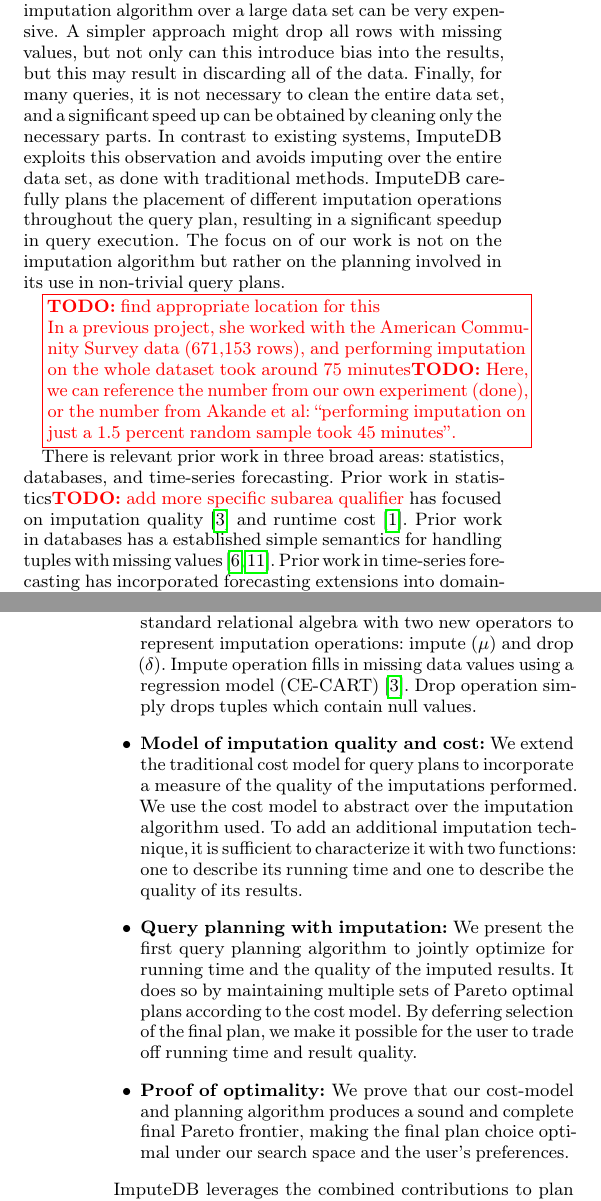
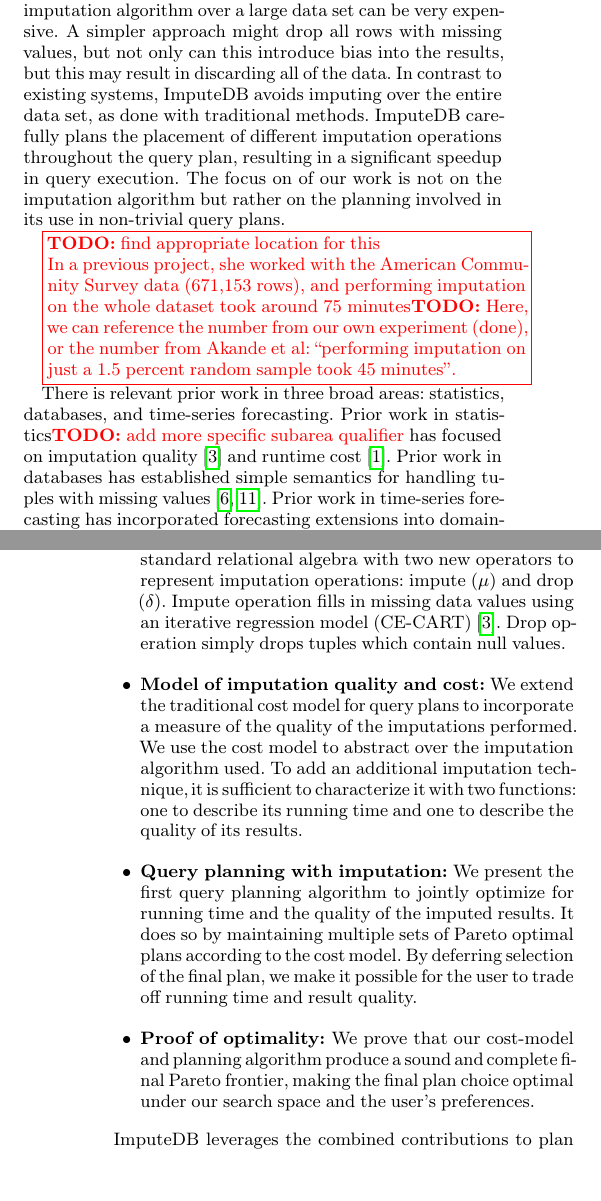
Before and after one commit to mitdbg/imputedb, a LaTeX document (paper/main.tex, which reads paper/introduction.tex): two parts of the columns of pages 1 and 2 of 12, joined at a grey line, cut so that both start at the same text, the shorter picture padded with empty space. Compiled offline with pdfLaTeX.

Commit message:
paper: another pass over intro and abstract

```diff
--- a/paper/introduction.tex
+++ b/paper/introduction.tex
@@ -17,8 +17,7 @@
 % Background
 While traditional imputation methods work over the entire data set and replace all missing values, running a sophisticated imputation algorithm over a large data set can be very expensive.
 A simpler approach might drop all rows with missing values, but not only can this introduce bias into the results, but this may result in discarding all of the data.
-Finally, for many queries, it is not necessary to clean the entire data set, and a significant speed up can be obtained by cleaning only the necessary parts.
-In contrast to existing systems, \ProjectName{} exploits this observation and avoids imputing over the entire data set, as done with traditional methods. \ProjectName{}
+In contrast to existing systems, \ProjectName{} avoids imputing over the entire data set, as done with traditional methods. \ProjectName{}
 carefully plans the placement of different imputation operations throughout the query plan, resulting in a
 significant speedup in query execution. The focus on of our work is not on the imputation algorithm but rather on the planning involved in its use in non-trivial query plans.
 
@@ -30,7 +29,7 @@
 % Prior work
 There is relevant prior work in three broad areas: statistics, databases, and time-series forecasting.
 Prior work in statistics\todo{add more specific subarea qualifier} has focused on imputation quality~\cite{burgette2010multiple} and runtime cost~\cite{akande2015empirical}.
-Prior work in databases has a established simple semantics for handling tuples with missing values~\cite{codd1973understanding,grant1977null}.
+Prior work in databases has established simple semantics for handling tuples with missing values~\cite{codd1973understanding,grant1977null}.
 Prior work in time-series forecasting has incorporated forecasting extensions into domain-specific databases and characterized their behavior~\cite{parisi2011embedding,parisi2013temporal,duan2007processing}.
 \ProjectName{} contributes the first optimizer to plan data imputation on a per query basis, allowing users to use standard SQL on real-world data sets with missing values
 and express preferences in quality of data imputation versus running time. The guiding design principle behind \ProjectName{} is that the user should never see missing data or have to modify their queries to account for it.
@@ -50,7 +49,7 @@
 \begin{itemize}
 \item \textbf{Relational algebra with imputation:}
   We extend the standard relational algebra with two new operators to represent imputation operations: impute ($\mu$) and drop ($\delta$).
-  Impute operation fills in missing data values using a regression model (CE-CART)~\cite{burgette2010multiple}.
+  Impute operation fills in missing data values using an iterative regression model (CE-CART)~\cite{burgette2010multiple}.
   Drop operation simply drops tuples which contain null values.
 \item \textbf{Model of imputation quality and cost:}
   We extend the traditional cost model for query plans to incorporate a measure of the quality of the imputations performed.
@@ -61,7 +60,7 @@
   It does so by maintaining multiple sets of Pareto optimal plans according to the cost model.
   By deferring selection of the final plan, we make it possible for the user to trade off running time and result quality.
 \item \textbf{Proof of optimality:}
- We prove that our cost-model and planning algorithm produces a sound and complete final Pareto frontier, making the final plan choice optimal under our search space and the user's preferences.
+ We prove that our cost-model and planning algorithm produce a sound and complete final Pareto frontier, making the final plan choice optimal under our search space and the user's preferences.
 \end{itemize}
 
 \ProjectName{} leverages the combined contributions to plan fast queries on data with missing values, while producing comparable results to traditional approaches.
```
Also changed, not shown: paper/main.tex (+1 -1 lines).
